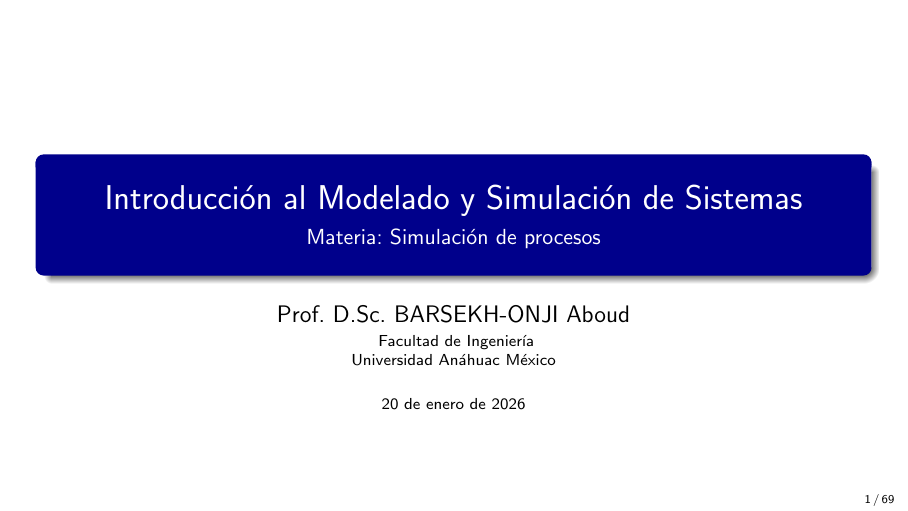
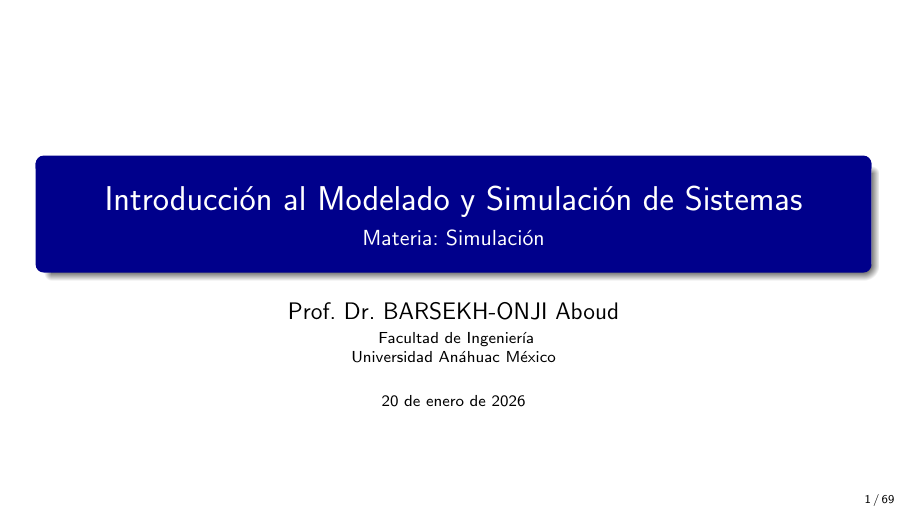
Before and after one commit to AboudOnji/Simulation_Course, LaTeX slides (Process Simulation/Simulación de procesos (1)/sample.tex): page 1 of 69. Compiled offline with pdfLaTeX.

Commit message:
compilation simulation (1)

```diff
--- a/Process Simulation/Simulación de procesos (1)/sample.tex
+++ b/Process Simulation/Simulación de procesos (1)/sample.tex
@@ -27,9 +27,9 @@
 %----------------------------------------------------------------------------------------
 
 \title{Introducción al Modelado y Simulación de Sistemas}
-\subtitle{Materia: Simulación de procesos}
+\subtitle{Materia: Simulación}
 
-\author{Prof. D.Sc. BARSEKH-ONJI Aboud}
+\author{Prof. Dr. BARSEKH-ONJI Aboud}
 
 \institute
 {
```
Also changed, not shown: Process Simulation/Simulación de procesos (1)/sample.pdf (added), 9 other files.
